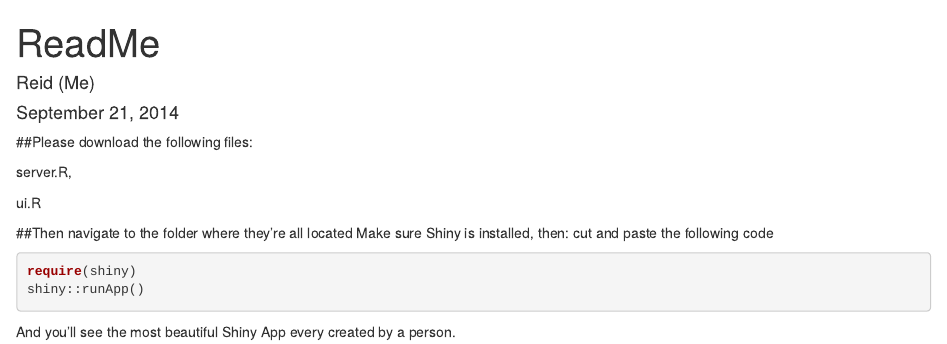
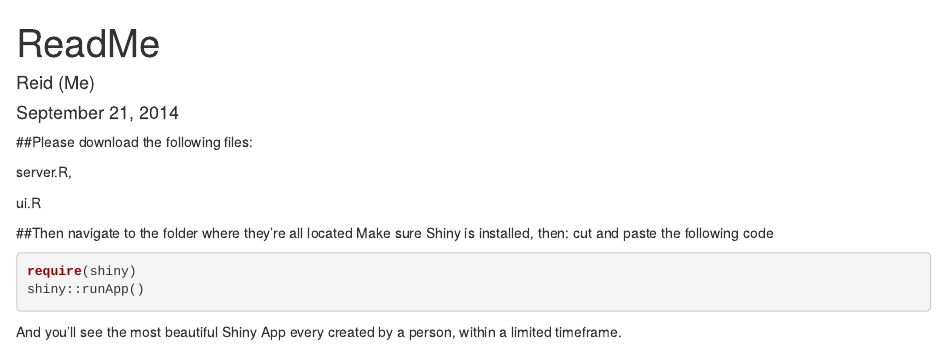
Before and after one commit to reidoffringa/project, an R Markdown document (readme.Rmd): the page in a window 1100 px wide, from its top. Rendered offline with R 4.5, knitr and Pandoc, with nearby package versions; the code chunks are not run, so their results and figures are left out.

Commit message:
update for readme

`````diff
--- a/readme.Rmd
+++ b/readme.Rmd
@@ -18,4 +18,4 @@
 shiny::runApp()
 ````
 
-And you'll see the most beautiful Shiny App every created by a person.
+And you'll see the most beautiful Shiny App every created by a person, within a limited timeframe.
`````
